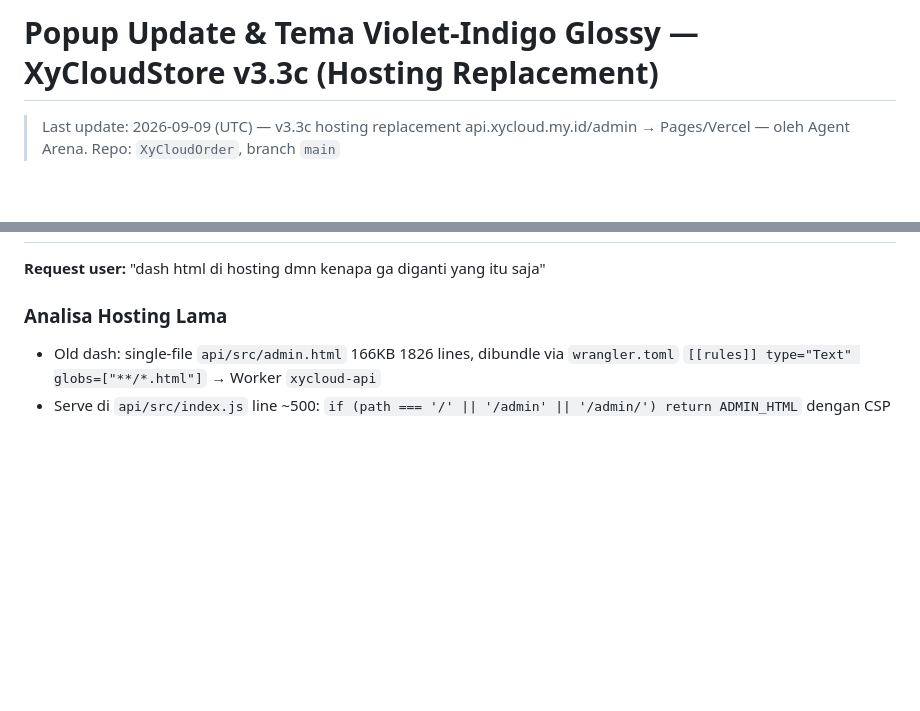
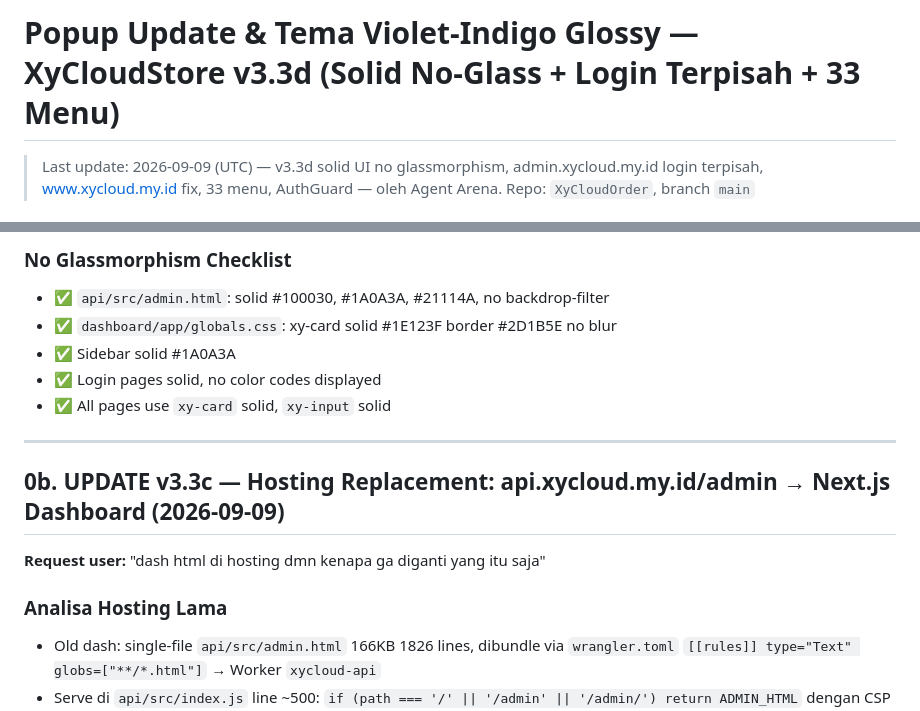
Before and after one commit to xykalnotkel/XyCloudOrder, a Markdown page: docs/PopupUpdate.md, 2 parts joined by grey strips. Rendered like a GitHub page; blank space fills up the shorter version.

Commit message:
docs: update PopupUpdate.md v3.3d solid no-glass + login terpisah + 33 menu + admin/www fix

```diff
--- a/docs/PopupUpdate.md
+++ b/docs/PopupUpdate.md
@@ -1,5 +1,5 @@
-# Popup Update & Tema Violet-Indigo Glossy — XyCloudStore v3.3c (Hosting Replacement)
+# Popup Update & Tema Violet-Indigo Glossy — XyCloudStore v3.3d (Solid No-Glass + Login Terpisah + 33 Menu)
 
-> Last update: 2026-09-09 (UTC) — v3.3c hosting replacement api.xycloud.my.id/admin → Pages/Vercel — oleh Agent Arena.
+> Last update: 2026-09-09 (UTC) — v3.3d solid UI no glassmorphism, admin.xycloud.my.id login terpisah, www.xycloud.my.id fix, 33 menu, AuthGuard — oleh Agent Arena.
 > Repo: `XyCloudOrder`, branch `main`
 
@@ -7,3 +57,13 @@
+### No Glassmorphism Checklist
+- ✅ `api/src/admin.html`: solid #100030, #1A0A3A, #21114A, no backdrop-filter
+- ✅ `dashboard/app/globals.css`: xy-card solid #1E123F border #2D1B5E no blur
+- ✅ Sidebar solid #1A0A3A
+- ✅ Login pages solid, no color codes displayed
+- ✅ All pages use `xy-card` solid, `xy-input` solid
+
+---
+
+## 0b. UPDATE v3.3c — Hosting Replacement: api.xycloud.my.id/admin → Next.js Dashboard (2026-09-09)
 
 **Request user:** "dash html di hosting dmn kenapa ga diganti yang itu saja"
 
```
Also changed, not shown: other parts of docs/PopupUpdate.md (+51 -1 lines).
